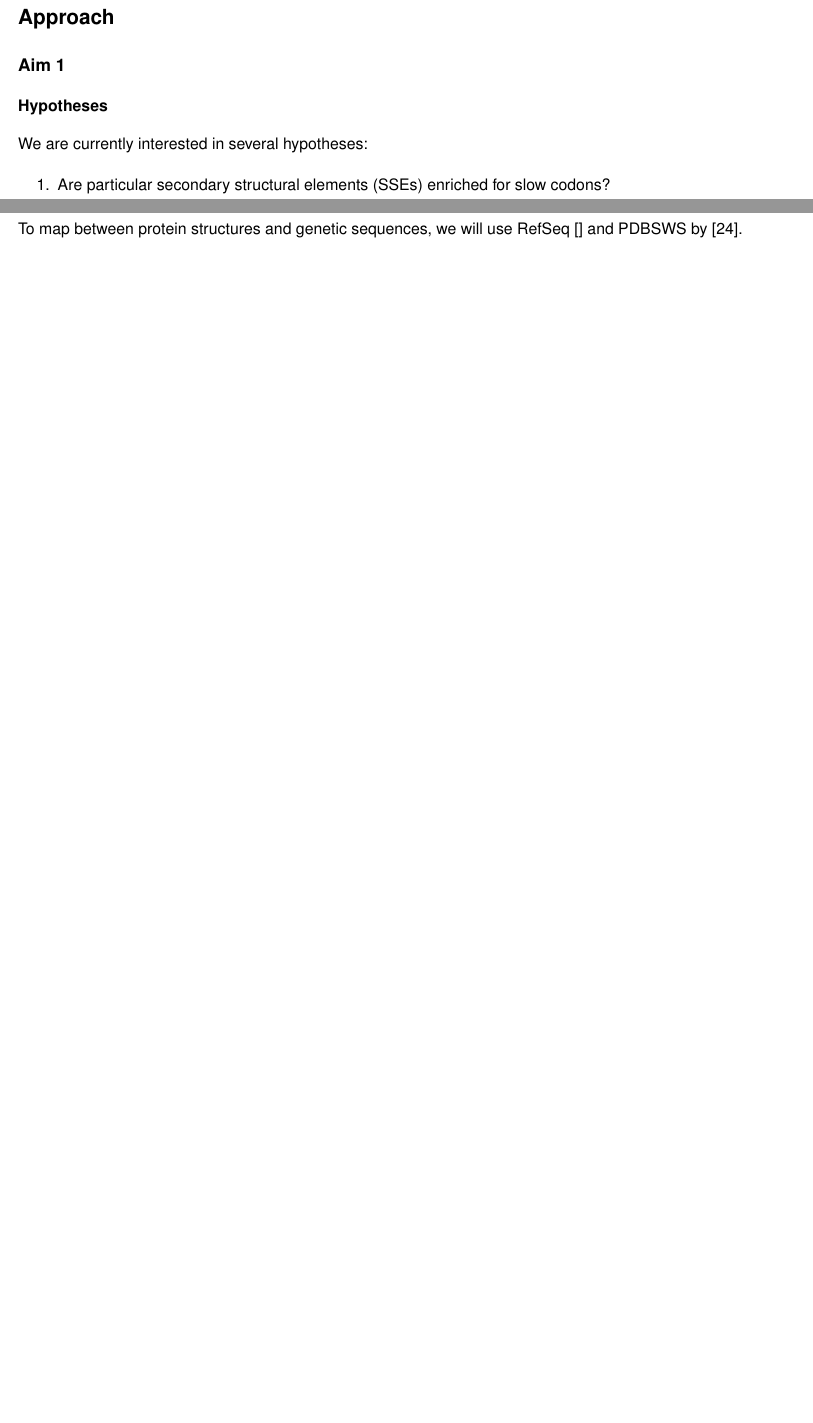
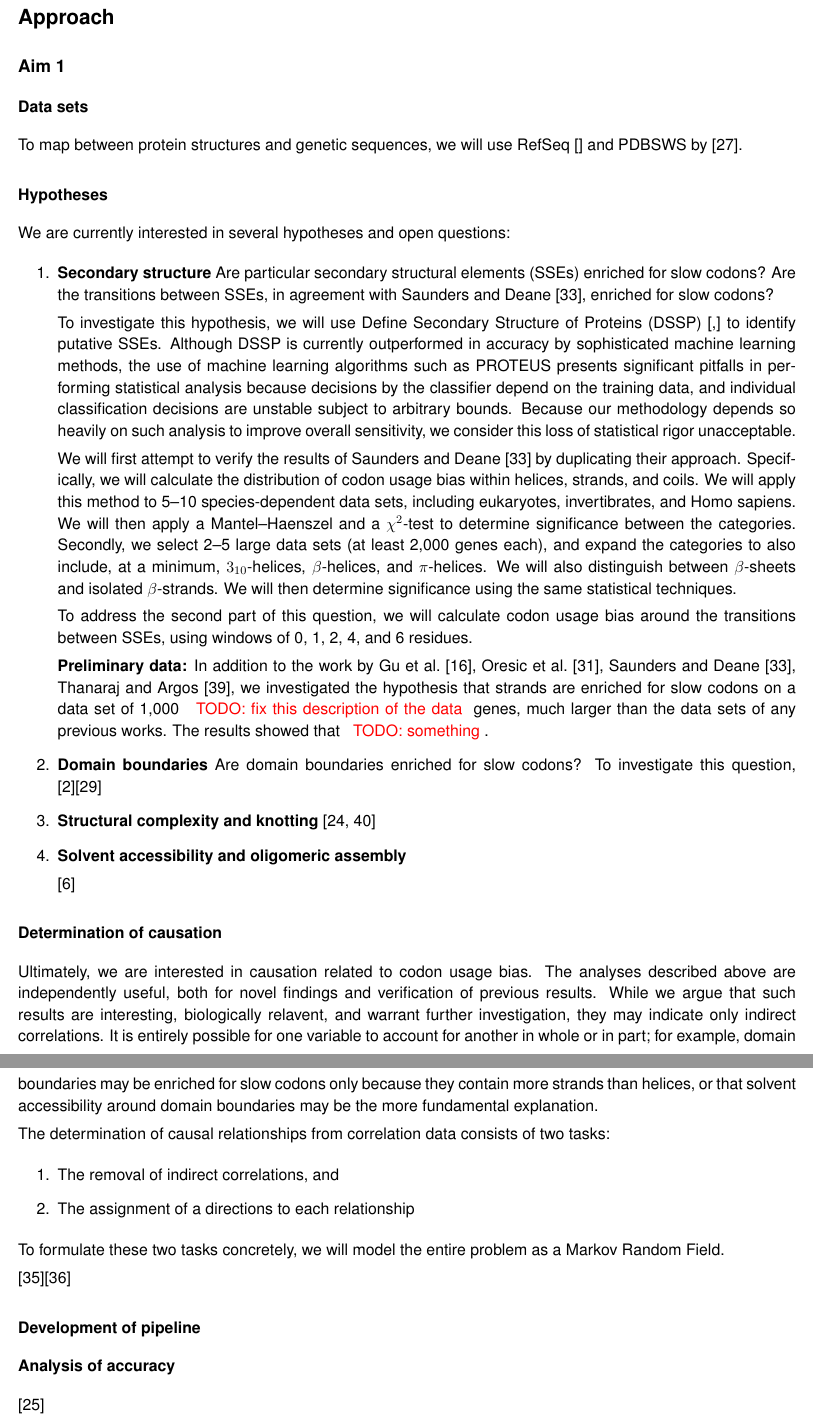
Before and after one commit to dmyersturnbull/codons, a LaTeX document (doc/main.tex): two parts of pages 4 and 5 of 8 before the commit and two parts of pages 5 and 6 of 10 after it, joined at a grey line, cut so that both start at the same text, the shorter picture padded with empty space. Compiled offline with pdfLaTeX.

Commit message:
Pushing since I'll be back in an hour. Wrote some text for the approach of aim 1. It's going faster now that I actually wrote something.

```diff
--- a/doc/main.tex
+++ b/doc/main.tex
@@ -194,21 +194,54 @@ In addition, the previous studies were partly unsuccessful in establishing even
 %%%%%%%%%
 \subsection{Aim 1}
 
+\subsubsection{Data sets}
+
+To map between protein structures and genetic sequences, we will use RefSeq [] and PDBSWS by \cite{Martin2005}.
+
 \subsubsection{Hypotheses}
-We are currently interested in several hypotheses:
+We are currently interested in several hypotheses and open questions:
 \begin{enumerate}
-\item Are particular secondary structural elements (SSEs) enriched for slow codons?
+\item \textbf{Secondary structure}
+Are particular secondary structural elements (SSEs) enriched for slow codons? Are the transitions between SSEs, in agreement with \citet{Saunders2010}, enriched for slow codons?
+
+To investigate this hypothesis, we will use Define Secondary Structure of Proteins (DSSP) [,] to identify putative SSEs. Although DSSP is currently outperformed in accuracy by sophisticated machine learning methods, the use of machine learning algorithms such as PROTEUS presents significant pitfalls in performing statistical analysis because decisions by the classifier depend on the training data, and individual classification decisions are unstable subject to arbitrary bounds. Because our methodology depends so heavily on such analysis to improve overall sensitivity, we consider this loss of statistical rigor unacceptable.
+
+We will first attempt to verify the results of \citet{Saunders2010} by duplicating their approach. Specifically, we will calculate the distribution of codon usage bias within helices, strands, and coils. We will apply this method to 5--10 species-dependent data sets, including eukaryotes, invertibrates, and Homo sapiens. We will then apply a Mantel--Haenszel and a $\chi^2$-test to determine significance between the categories. Secondly, we select 2--5 large data sets (at least 2,000 genes each), and expand the categories to also include, at a minimum, $3_{10}$-helices, $\beta$-helices, and $\pi$-helices. We will also distinguish between $\beta$-sheets and isolated $\beta$-strands. We will then determine significance using the same statistical techniques.
+
+To address the second part of this question, we will calculate codon usage bias around the transitions between SSEs, using windows of 0, 1, 2, 4, and 6 residues.
+
+\textbf{Preliminary data:} In addition to the work by \citet{Saunders2010,Oresic2003,Gu2003,Thanaraj1996a}, we  investigated the hypothesis that strands are enriched for slow codons on a data set of 1,000 \todo{fix this description of the data} genes, much larger than the data sets of any previous works. The results showed that \todo{something}.
+
+\item \textbf{Domain boundaries}
+Are domain boundaries enriched for slow codons?
+To investigate this question,
+\cite{Andreeva2013}\cite{scop}
+
+\item \textbf{Structural complexity and knotting}
+\citep{Lai2012,Virnau2006}
+\item \textbf{Solvent accessibility and oligomeric assembly}
+
+\cite{bryngelson1995funnels}
+
 \end{enumerate}
 
-\subsubsection{Mathematical model}
+\subsubsection{Determination of causation}
+Ultimately, we are interested in causation related to codon usage bias. The analyses described above are independently useful, both for novel findings and verification of previous results. While we argue that such results are interesting, biologically relavent, and warrant further investigation, they may indicate only indirect correlations. It is entirely possible for one variable to account for another in whole or in part; for example, domain boundaries may be enriched for slow codons only because they contain more strands than helices, or that solvent accessibility around domain boundaries may be the more fundamental explanation.
 
-\subsubsection{Pipeline}
+The determination of causal relationships from correlation data consists of two tasks:
+\begin{enumerate}
+\item The removal of indirect correlations, and
+\item The assignment of a directions to each relationship
+\end{enumerate}
+To formulate these two tasks concretely, we will model the entire problem as a Markov Random Field.
 
-\subsubsection{Benchmarking}
+\cite{Song2012}\cite{Song2012a}
 
-\subsubsection{Investigation}
+\subsubsection{Development of pipeline}
 
-To map between protein structures and genetic sequences, we will use RefSeq [] and PDBSWS by \cite{Martin2005}.
+\subsubsection{Analysis of accuracy}
+
+\cite{Liu:2011p8245}
 
 %%%%%%%%%%%%%%%%%%%%%%%%%%
 % Assessment of accuracy %
```
Also changed, not shown: doc/main.pdf, doc/main.tex (2 more changed lines).
